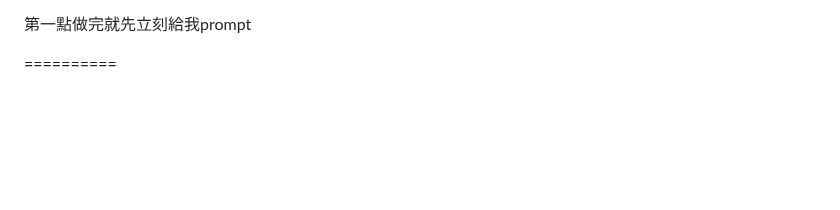
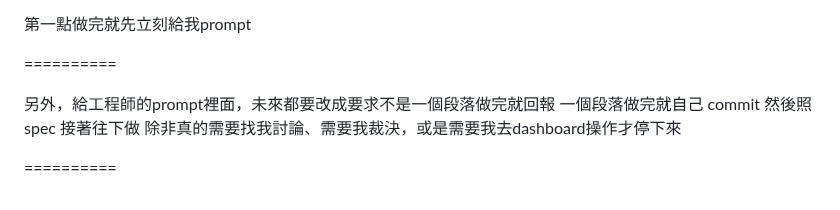
Before and after one commit to didwdidw/whaleforce_coding_test, a Markdown page: prompts/PM-Session.md, the part around the change. Rendered like a GitHub page; blank space fills up the shorter version.

Commit message:
Log the engineering-session autonomy instruction

```diff
--- a/prompts/PM-Session.md
+++ b/prompts/PM-Session.md
@@ -628,3 +628,9 @@ current_reporty_for_pm.md 是目前的 eng 回報，以及我另外叫他撤查
 第一點做完就先立刻給我prompt
 
 ==========
+
+另外，給工程師的prompt裡面，未來都要改成要求不是一個段落做完就回報
+一個段落做完就自己 commit 然後照 spec 接著往下做
+除非真的需要找我討論、需要我裁決，或是需要我去dashboard操作才停下來
+
+==========
```
